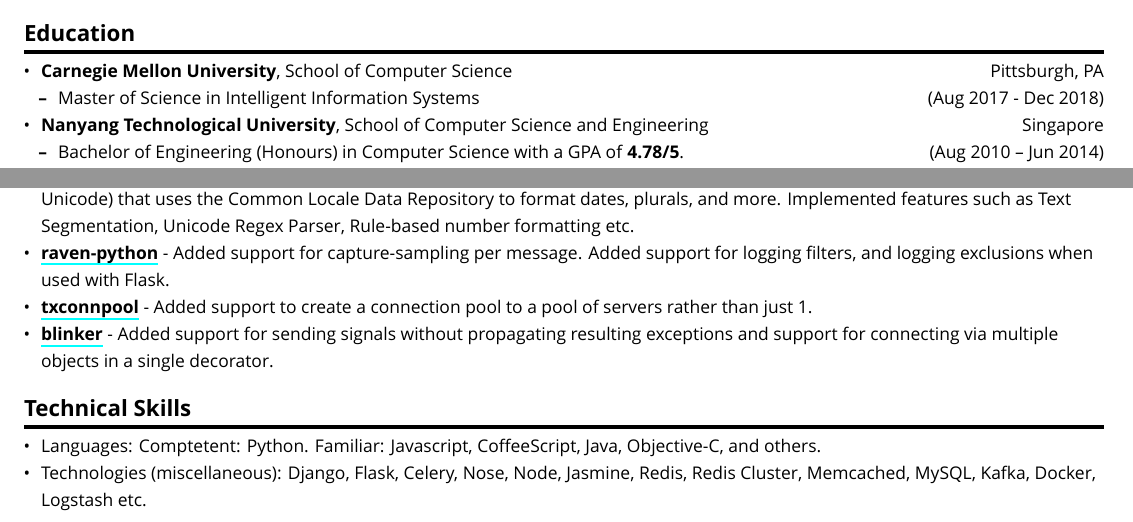
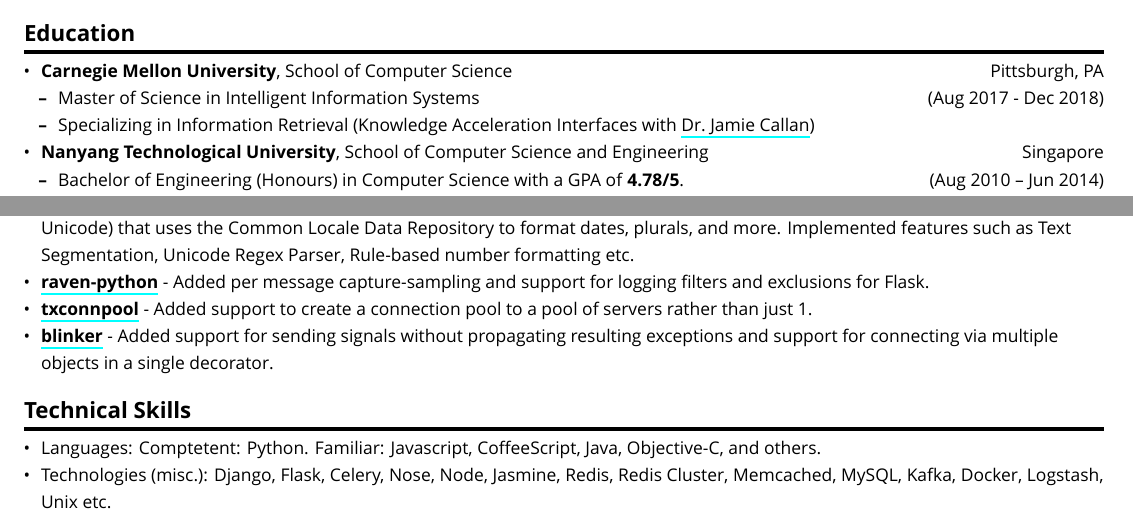
Before and after one commit to arnavk/Resume, a LaTeX document (output.tex, which reads resume.tex): two parts of page 1 of 2, joined at a grey line, cut so that both start at the same text. Compiled offline with XeLaTeX; a missing font is replaced by an installed copy or a similar font.

Commit message:
Update with CMU Project

```diff
--- a/resume.tex
+++ b/resume.tex
@@ -12,6 +12,10 @@
   \item
     Master of Science in Intelligent Information Systems \hfill (Aug
     2017 - Dec 2018)
+  \item
+    Specializing in Information Retrieval (Knowledge Acceleration
+    Interfaces with \href{http://www.cs.cmu.edu/~callan/}{Dr.~Jamie
+    Callan})
   \end{itemize}
 \item
   \textbf{Nanyang Technological University}, School of Computer Science
@@ -119,8 +123,8 @@
   Parser, Rule-based number formatting etc.
 \item
   \href{https://github.com/getsentry/raven-python}{\textbf{raven-python}}
-  - Added support for capture-sampling per message. Added support for
-  logging filters, and logging exclusions when used with Flask.
+  - Added per message capture-sampling and support for logging filters
+  and exclusions for Flask.
 \item
   \href{https://github.com/zopim/txconnpool}{\textbf{txconnpool}} -
   Added support to create a connection pool to a pool of servers rather
@@ -139,9 +143,9 @@
   Languages: Comptetent: Python. Familiar: Javascript, CoffeeScript,
   Java, Objective-C, and others.
 \item
-  Technologies (miscellaneous): Django, Flask, Celery, Nose, Node,
-  Jasmine, Redis, Redis Cluster, Memcached, MySQL, Kafka, Docker,
-  Logstash etc.
+  Technologies (misc.): Django, Flask, Celery, Nose, Node, Jasmine,
+  Redis, Redis Cluster, Memcached, MySQL, Kafka, Docker, Logstash, Unix
+  etc.
 \end{itemize}
 
 \section{Other Projects (Selected)}\label{other-projects-selected}
```
Also changed, not shown: resume.md (+3 -2 lines), arnav_kumar.pdf.
